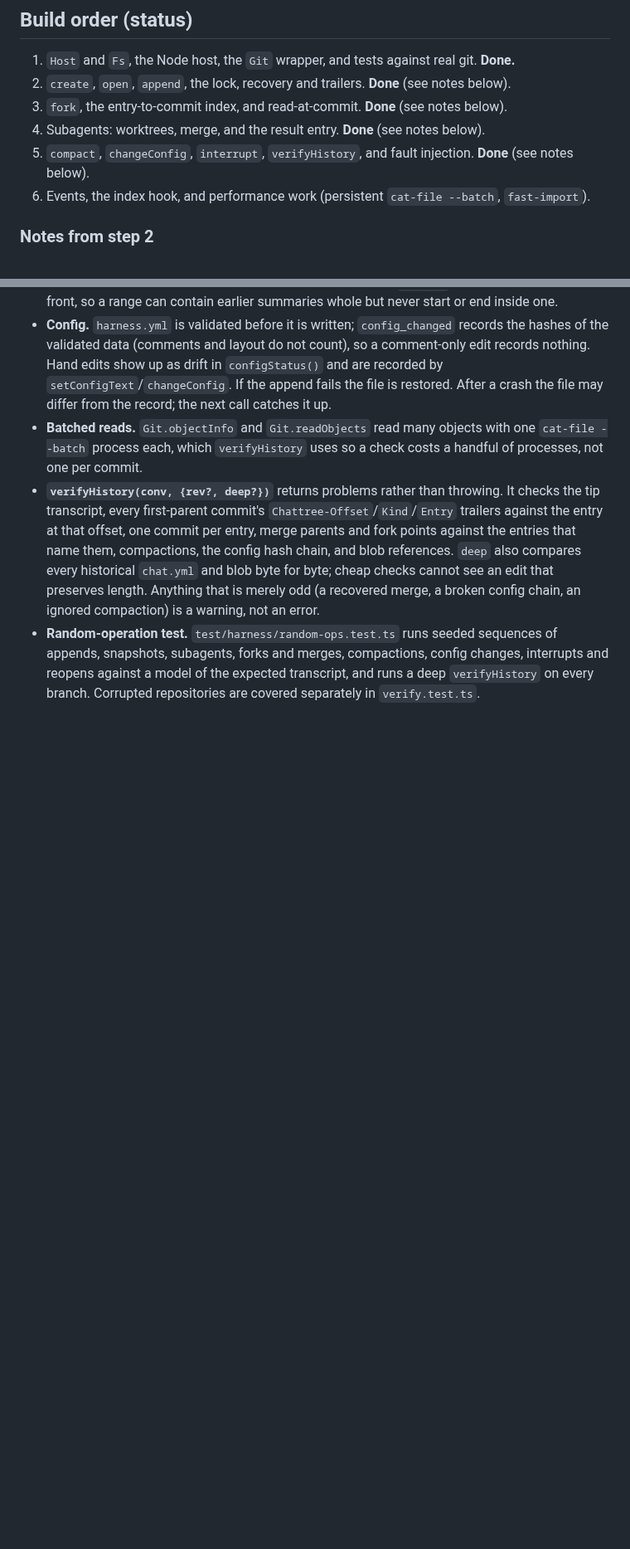
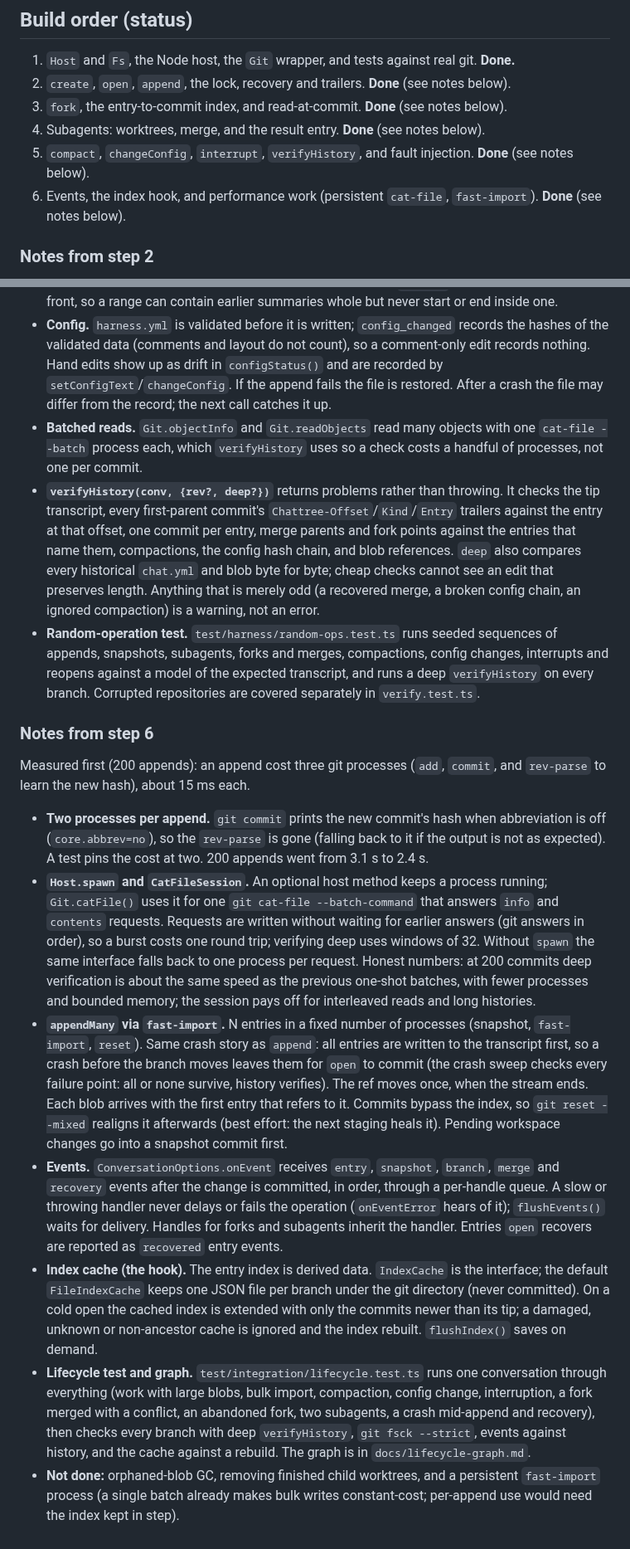
Before and after one commit to hamish-milne/chattree, a Markdown page: docs/git-integration.md, 2 parts joined by grey strips. Shown at 83% size. Rendered like a GitHub page; blank space fills up the shorter version.

```diff
--- a/docs/git-integration.md
+++ b/docs/git-integration.md
@@ -120,7 +120,7 @@ kept. This separates chat from final code and lets one agent flow work across se
 3. `fork`, the entry-to-commit index, and read-at-commit. **Done** (see notes below).
 4. Subagents: worktrees, merge, and the result entry. **Done** (see notes below).
 5. `compact`, `changeConfig`, `interrupt`, `verifyHistory`, and fault injection. **Done** (see notes below).
-6. Events, the index hook, and performance work (persistent `cat-file --batch`, `fast-import`).
+6. Events, the index hook, and performance work (persistent `cat-file`, `fast-import`). **Done** (see notes below).
 
 ### Notes from step 2
 
@@ -211,3 +211,39 @@ kept. This separates chat from final code and lets one agent flow work across se
   subagents, forks and merges, compactions, config changes, interrupts and reopens against a model of the
   expected transcript, and runs a deep `verifyHistory` on every branch. Corrupted repositories are covered
   separately in `verify.test.ts`.
+
+### Notes from step 6
+
+Measured first (200 appends): an append cost three git processes (`add`, `commit`, and `rev-parse` to learn
+the new hash), about 15 ms each.
+
+- **Two processes per append.** `git commit` prints the new commit's hash when abbreviation is off
+  (`core.abbrev=no`), so the `rev-parse` is gone (falling back to it if the output is not as expected).
+  A test pins the cost at two. 200 appends went from 3.1 s to 2.4 s.
+- **`Host.spawn` and `CatFileSession`.** An optional host method keeps a process running; `Git.catFile()` uses it
+  for one `git cat-file --batch-command` that answers `info` and `contents` requests. Requests are written
+  without waiting for earlier answers (git answers in order), so a burst costs one round trip; verifying deep
+  uses windows of 32. Without `spawn` the same interface falls back to one process per request. Honest numbers:
+  at 200 commits deep verification is about the same speed as the previous one-shot batches, with fewer
+  processes and bounded memory; the session pays off for interleaved reads and long histories.
+- **`appendMany` via `fast-import`.** N entries in a fixed number of processes (snapshot, `fast-import`,
+  `reset`). Same crash story as `append`: all entries are written to the transcript first, so a crash before
+  the branch moves leaves them for `open` to commit (the crash sweep checks every failure point: all or none
+  survive, history verifies). The ref moves once, when the stream ends. Each blob arrives with the first
+  entry that refers to it. Commits bypass the index, so `git reset --mixed` realigns it afterwards (best
+  effort: the next staging heals it). Pending workspace changes go into a snapshot commit first.
+- **Events.** `ConversationOptions.onEvent` receives `entry`, `snapshot`, `branch`, `merge` and `recovery`
+  events after the change is committed, in order, through a per-handle queue. A slow or throwing handler never
+  delays or fails the operation (`onEventError` hears of it); `flushEvents()` waits for delivery. Handles for
+  forks and subagents inherit the handler. Entries `open` recovers are reported as `recovered` entry events.
+- **Index cache (the hook).** The entry index is derived data. `IndexCache` is the interface; the default
+  `FileIndexCache` keeps one JSON file per branch under the git directory (never committed). On a cold
+  open the cached index is extended with only the commits newer than its tip; a damaged, unknown or
+  non-ancestor cache is ignored and the index rebuilt. `flushIndex()` saves on demand.
+- **Lifecycle test and graph.** `test/integration/lifecycle.test.ts` runs one conversation through everything
+  (work with large blobs, bulk import, compaction, config change, interruption, a fork merged with a
+  conflict, an abandoned fork, two subagents, a crash mid-append and recovery), then checks every branch with
+  deep `verifyHistory`, `git fsck --strict`, events against history, and the cache against a rebuild. The graph
+  is in `docs/lifecycle-graph.md`.
+- **Not done:** orphaned-blob GC, removing finished child worktrees, and a persistent `fast-import` process
+  (a single batch already makes bulk writes constant-cost; per-append use would need the index kept in step).
```
Also changed, not shown: README.md (+2 -2 lines), docs/lifecycle-graph.md (added, +89 -0 lines), docs/lifecycle-graph.png (added), 2 other files.
